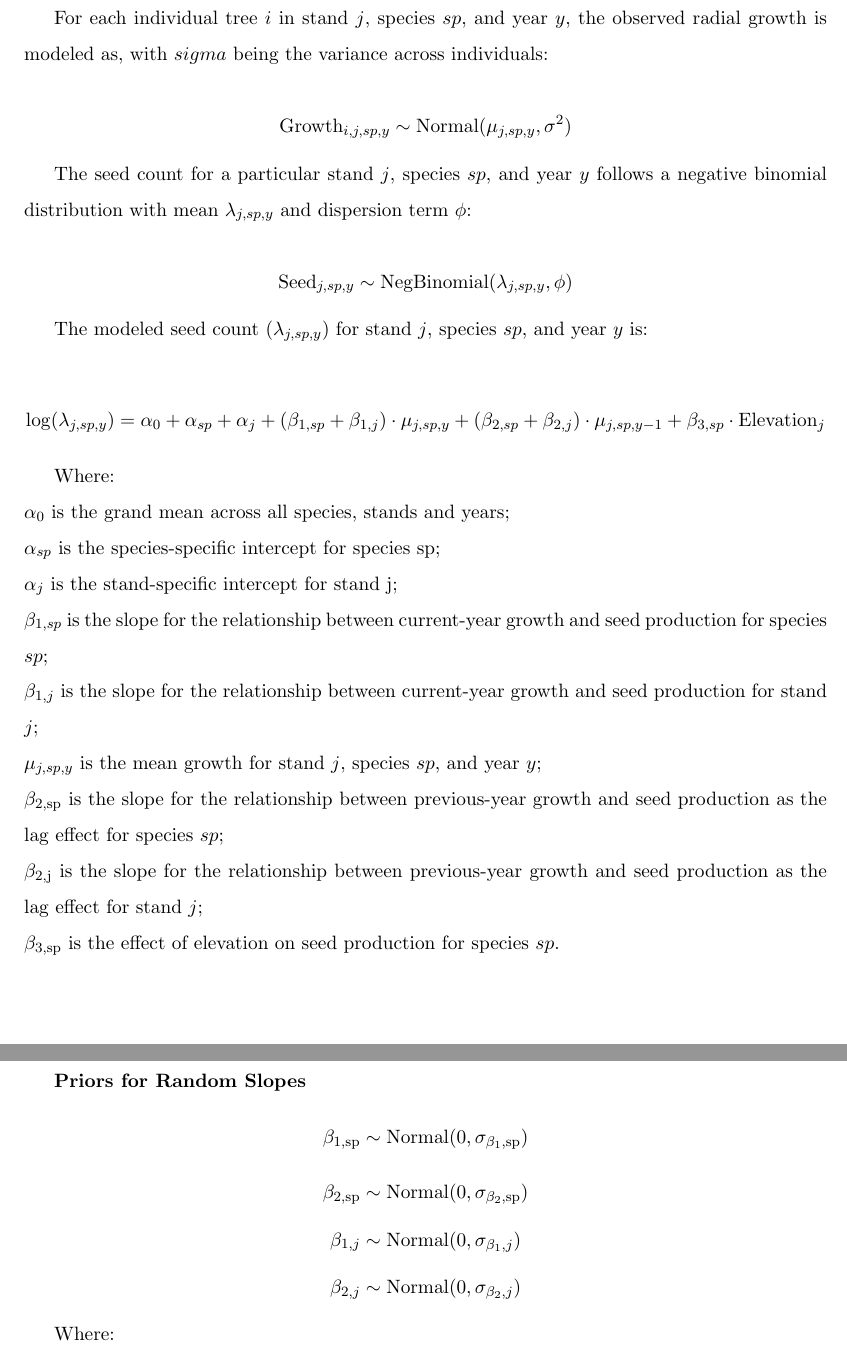
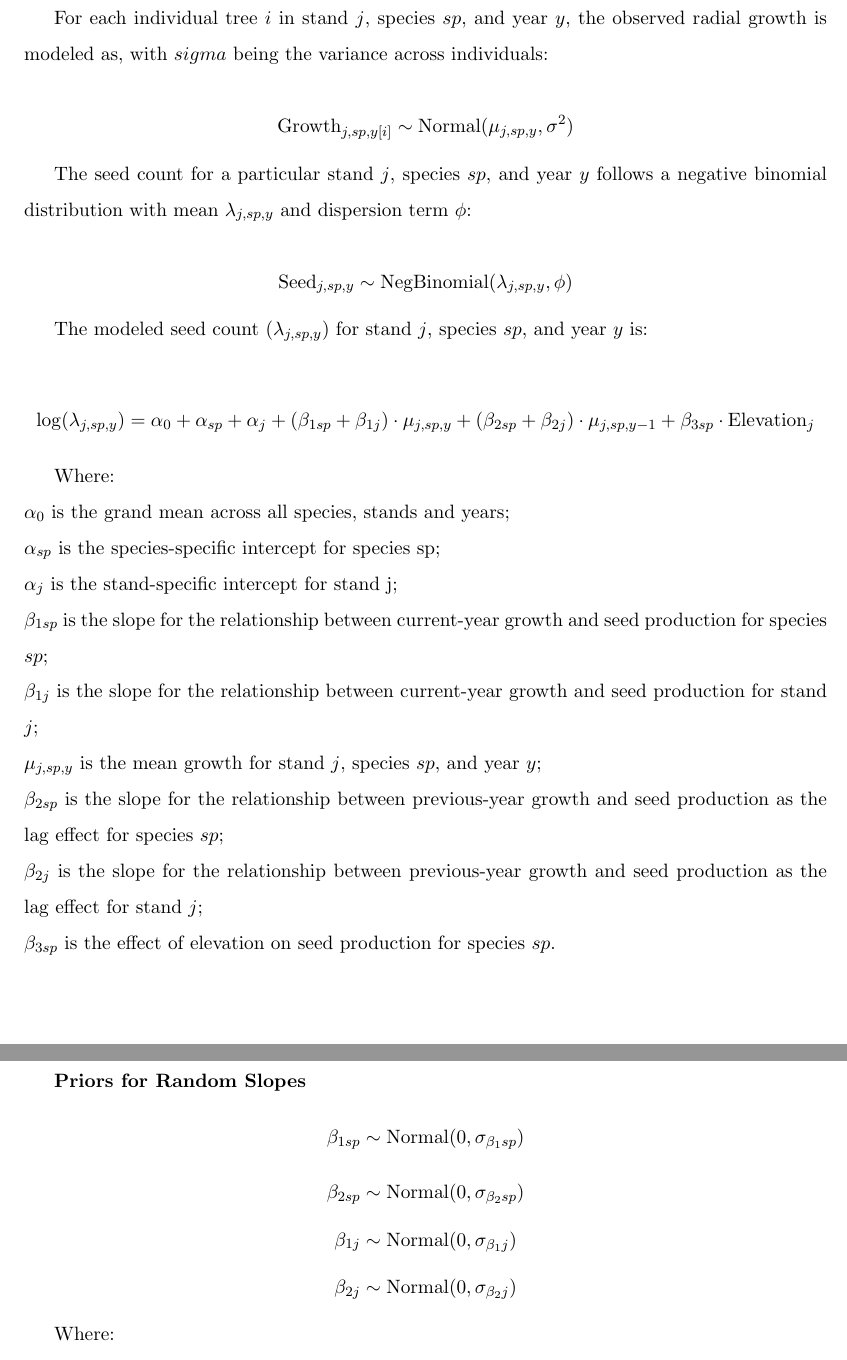
Before and after one commit to wangxm-forest/PhD, a LaTeX document (Proposal/docs/model.tex): two parts of pages 1 and 2 of 2, joined at a grey line, cut so that both start at the same text. Compiled offline with pdfLaTeX.

Commit message:
Edits on notation

```diff
--- a/Proposal/docs/model.tex
+++ b/Proposal/docs/model.tex
@@ -16,7 +16,7 @@ Growth data is on individual level, while seed data is on stand level, so I will
 For each individual tree \(i\) in stand \(j\), species \(sp\), and year \(y\), the observed radial growth is modeled as, with \(sigma\) being the variance across individuals:
 
 \[
-\text{Growth}_{i,j,sp,y} \sim \text{Normal}(\mu_{j,sp,y}, \sigma^2)
+\text{Growth}_{j,sp,y[i]} \sim \text{Normal}(\mu_{j,sp,y}, \sigma^2)
 \]
 
 The seed count for a particular stand \(j\), species \(sp\), and year \(y\) follows a negative binomial distribution with mean \(\lambda_{j,sp,y}\) and dispersion term \(\phi\):
@@ -28,36 +28,36 @@ The seed count for a particular stand \(j\), species \(sp\), and year \(y\) foll
 The modeled seed count (\(\lambda_{j,sp,y}\)) for stand \(j\), species \(sp\), and year \(y\) is:
 
 \[
-\log(\lambda_{j, sp, y}) =\alpha_{0} + \alpha_{sp} + \alpha_{j} + (\beta_{1,sp} + \beta_{1,j}) \cdot \mu_{j,sp,y} + (\beta_{2,sp} + \beta_{2,j}) \cdot \mu_{j,sp,y-1} + \beta_{3,sp} \cdot \text{Elevation}_{j}
+\log(\lambda_{j, sp, y}) =\alpha_{0} + \alpha_{sp} + \alpha_{j} + (\beta_{1 sp} + \beta_{1 j}) \cdot \mu_{j,sp,y} + (\beta_{2 sp} + \beta_{2 j}) \cdot \mu_{j,sp,y-1} + \beta_{3 sp} \cdot \text{Elevation}_{j}
 \]
 
 Where:\\
 \(\alpha_{0}\) is the grand mean across all species, stands and years;\\
 \(\alpha_{sp}\) is the species-specific intercept for species sp;\\
 \(\alpha_{j}\) is the stand-specific intercept for stand j;\\
-\(\beta_{1,sp}\) is the slope for the relationship between current-year growth and seed production for species \(sp\);\\
-\(\beta_{1,j}\) is the slope for the relationship between current-year growth and seed production for stand \(j\);\\
+\(\beta_{1 sp}\) is the slope for the relationship between current-year growth and seed production for species \(sp\);\\
+\(\beta_{1 j}\) is the slope for the relationship between current-year growth and seed production for stand \(j\);\\
 \(\mu_{j,sp,y}\) is the mean growth for stand \(j\), species \(sp\), and year \(y\);\\
-\(\beta_{\text{2,sp}}\) is the slope for the relationship between previous-year growth and seed production as the lag effect for species \(sp\);\\
-\(\beta_{\text{2,j}}\) is the slope for the relationship between previous-year growth and seed production as the lag effect for stand \(j\);\\
-\(\beta_{\text{3,sp}}\) is the effect of elevation on seed production for species \(sp\).\\
+\(\beta_{2 sp}\) is the slope for the relationship between previous-year growth and seed production as the lag effect for species \(sp\);\\
+\(\beta_{2 j}\) is the slope for the relationship between previous-year growth and seed production as the lag effect for stand \(j\);\\
+\(\beta_{3 sp}\) is the effect of elevation on seed production for species \(sp\).\\
 
 \textbf{Priors for Random Slopes}
 \[
-\beta_{1,\text{sp}} \sim \text{Normal}(0, \sigma_{\beta_1,\text{sp}})
+\beta_{1 sp} \sim \text{Normal}(0, \sigma_{\beta_1 sp})
 \]
 \[
-\beta_{2,\text{sp}} \sim \text{Normal}(0, \sigma_{\beta_2,\text{sp}})
+\beta_{2 sp} \sim \text{Normal}(0, \sigma_{\beta_2 sp})
 \]
 \[
-\beta_{1,j} \sim \text{Normal}(0, \sigma_{\beta_1,j})
+\beta_{1 j} \sim \text{Normal}(0, \sigma_{\beta_1 j})
 \]
 \[
-\beta_{2,j} \sim \text{Normal}(0, \sigma_{\beta_2,j})
+\beta_{2 j} \sim \text{Normal}(0, \sigma_{\beta_2 j})
 \]
 
 Where:\\
-\(\sigma_{\beta_1,\text{sp}}\) and \(\sigma_{\beta_2,\text{sp}}\) represent the standard deviations for the random slopes at the species level;\\
-\(\sigma_{\beta_1,j}\) and \(\sigma_{\beta_2,j}\) represent the standard deviations for the random slopes at the stand level.
+\(\sigma_{\beta_1 sp}\) and \(\sigma_{\beta_2 sp}\) represent the standard deviations for the random slopes at the species level;\\
+\(\sigma_{\beta_1 j}\) and \(\sigma_{\beta_2 j}\) represent the standard deviations for the random slopes at the stand level.
 
 \end{document}
```
Also changed, not shown: Proposal/docs/model.pdf.
